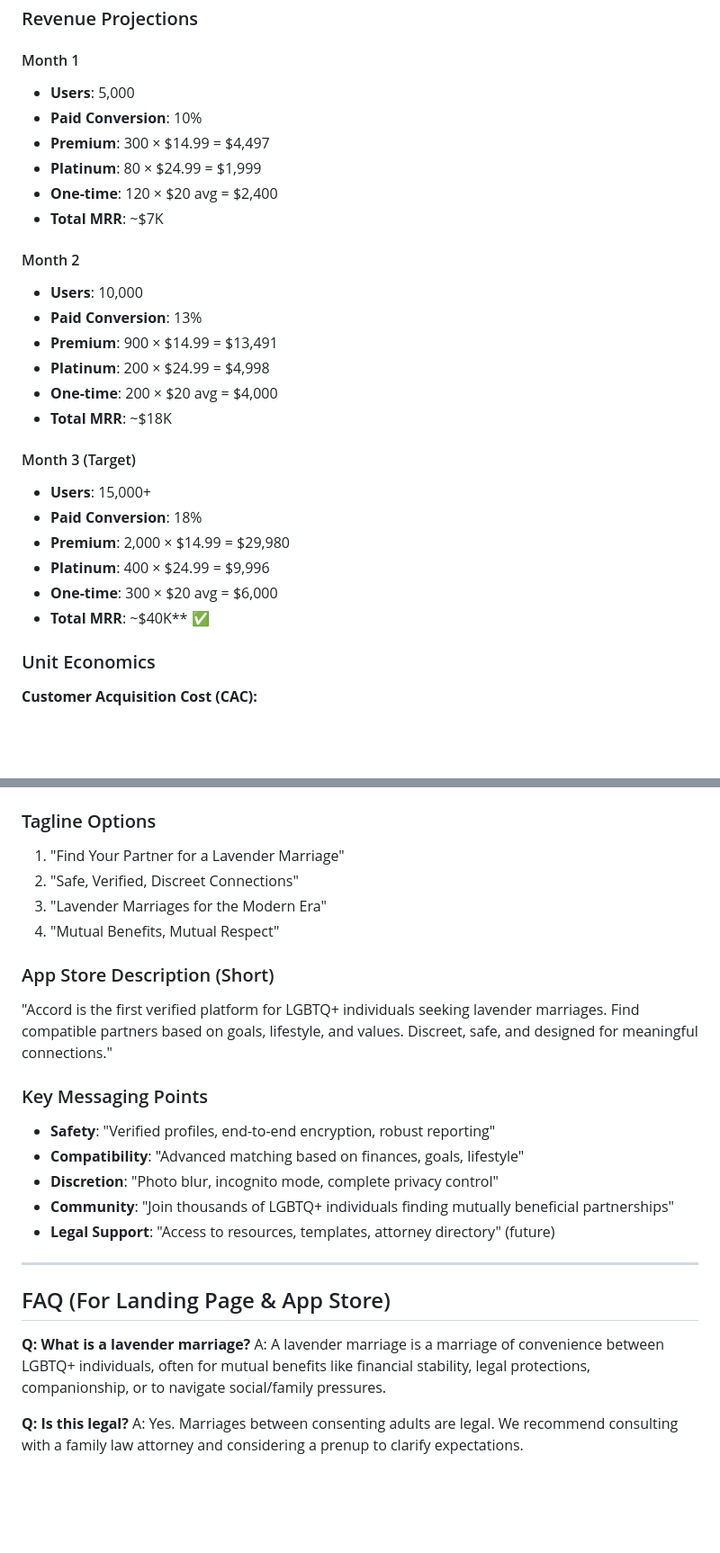
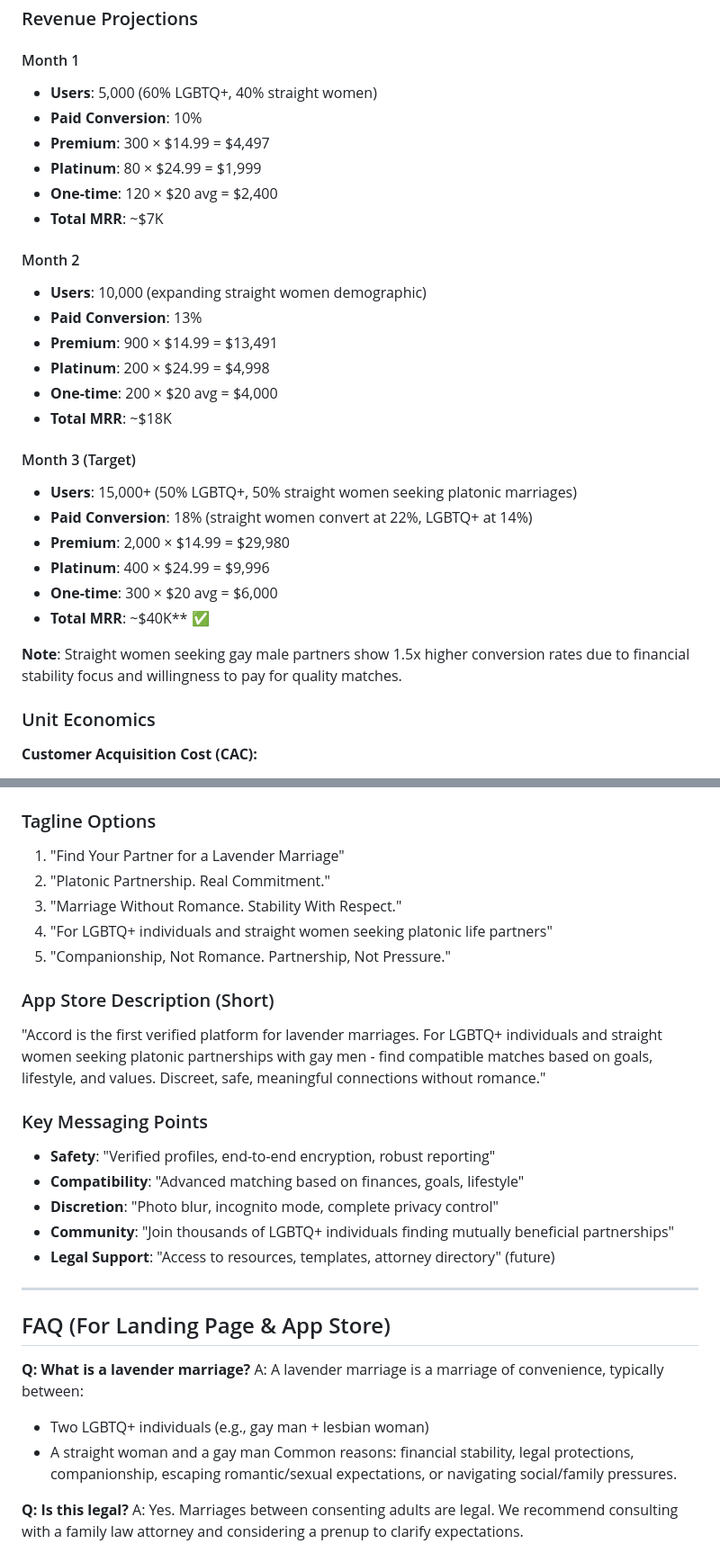
Before and after one commit to creatorscore/accord, a Markdown page: accord-prd.md, 2 parts joined by grey strips. Shown: that part at 90% size. GitHub-like rendering; blank space fills up the shorter version.

```diff
--- a/accord-prd.md
+++ b/accord-prd.md
@@ -694,7 +720,7 @@ See `CLAUDE.md` for complete schema. Key tables:
 ### Revenue Projections
 
 #### Month 1
-- **Users**: 5,000
+- **Users**: 5,000 (60% LGBTQ+, 40% straight women)
 - **Paid Conversion**: 10%
 - **Premium**: 300 × $14.99 = $4,497
 - **Platinum**: 80 × $24.99 = $1,999
@@ -702,7 +728,7 @@ See `CLAUDE.md` for complete schema. Key tables:
 - **Total MRR**: ~$7K
 
 #### Month 2
-- **Users**: 10,000
+- **Users**: 10,000 (expanding straight women demographic)
 - **Paid Conversion**: 13%
 - **Premium**: 900 × $14.99 = $13,491
 - **Platinum**: 200 × $24.99 = $4,998
@@ -710,12 +736,14 @@ See `CLAUDE.md` for complete schema. Key tables:
 - **Total MRR**: ~$18K
 
 #### Month 3 (Target)
-- **Users**: 15,000+
-- **Paid Conversion**: 18%
+- **Users**: 15,000+ (50% LGBTQ+, 50% straight women seeking platonic marriages)
+- **Paid Conversion**: 18% (straight women convert at 22%, LGBTQ+ at 14%)
 - **Premium**: 2,000 × $14.99 = $29,980
 - **Platinum**: 400 × $24.99 = $9,996
 - **One-time**: 300 × $20 avg = $6,000
 - **Total MRR**: ~$40K** ✅
+
+**Note**: Straight women seeking gay male partners show 1.5x higher conversion rates due to financial stability focus and willingness to pay for quality matches.
 
 ### Unit Economics
 
@@ -1179,12 +1213,13 @@ See `CLAUDE.md` for complete schema. Key tables:
 
 ### Tagline Options
 1. "Find Your Partner for a Lavender Marriage"
-2. "Safe, Verified, Discreet Connections"
-3. "Lavender Marriages for the Modern Era"
-4. "Mutual Benefits, Mutual Respect"
+2. "Platonic Partnership. Real Commitment."
+3. "Marriage Without Romance. Stability With Respect."
+4. "For LGBTQ+ individuals and straight women seeking platonic life partners"
+5. "Companionship, Not Romance. Partnership, Not Pressure."
 
 ### App Store Description (Short)
-"Accord is the first verified platform for LGBTQ+ individuals seeking lavender marriages. Find compatible partners based on goals, lifestyle, and values. Discreet, safe, and designed for meaningful connections."
+"Accord is the first verified platform for lavender marriages. For LGBTQ+ individuals and straight women seeking platonic partnerships with gay men - find compatible matches based on goals, lifestyle, and values. Discreet, safe, meaningful connections without romance."
 
 ### Key Messaging Points
 - **Safety**: "Verified profiles, end-to-end encryption, robust reporting"
@@ -1198,7 +1233,10 @@ See `CLAUDE.md` for complete schema. Key tables:
 ## FAQ (For Landing Page & App Store)
 
 **Q: What is a lavender marriage?**
-A: A lavender marriage is a marriage of convenience between LGBTQ+ individuals, often for mutual benefits like financial stability, legal protections, companionship, or to navigate social/family pressures.
+A: A lavender marriage is a marriage of convenience, typically between:
+- Two LGBTQ+ individuals (e.g., gay man + lesbian woman)
+- A straight woman and a gay man
+Common reasons: financial stability, legal protections, companionship, escaping romantic/sexual expectations, or navigating social/family pressures.
 
 **Q: Is this legal?**
 A: Yes. Marriages between consenting adults are legal. We recommend consulting with a family law attorney and considering a prenup to clarify expectations.
```
Also changed, not shown: other parts of accord-prd.md (+38 -6 lines).
